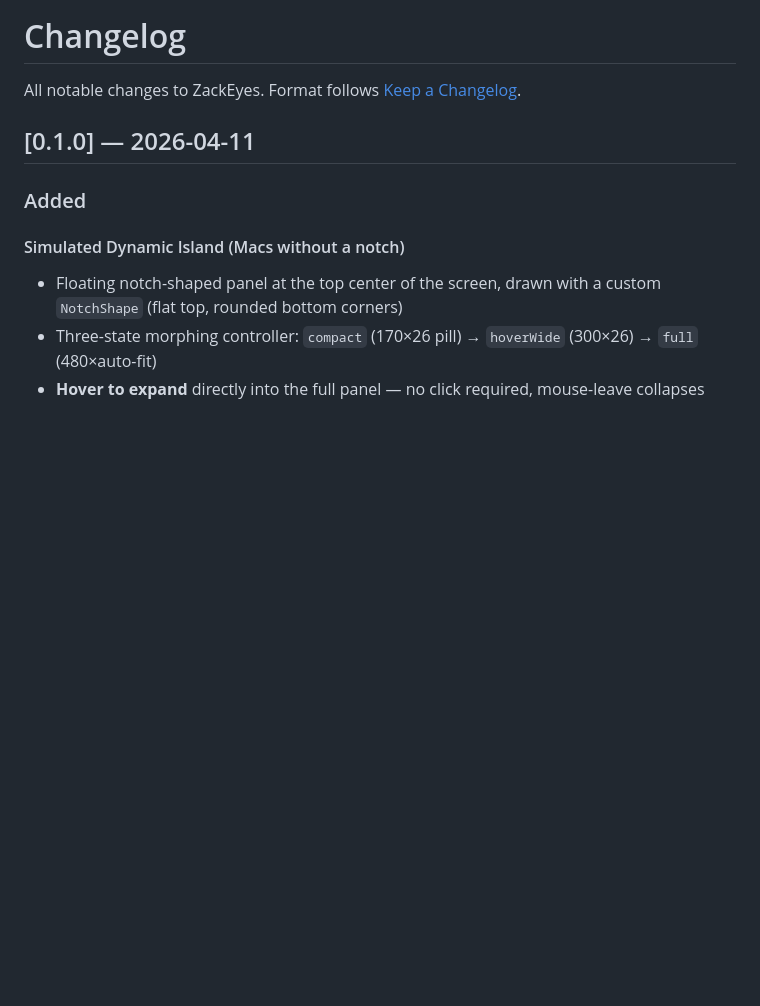
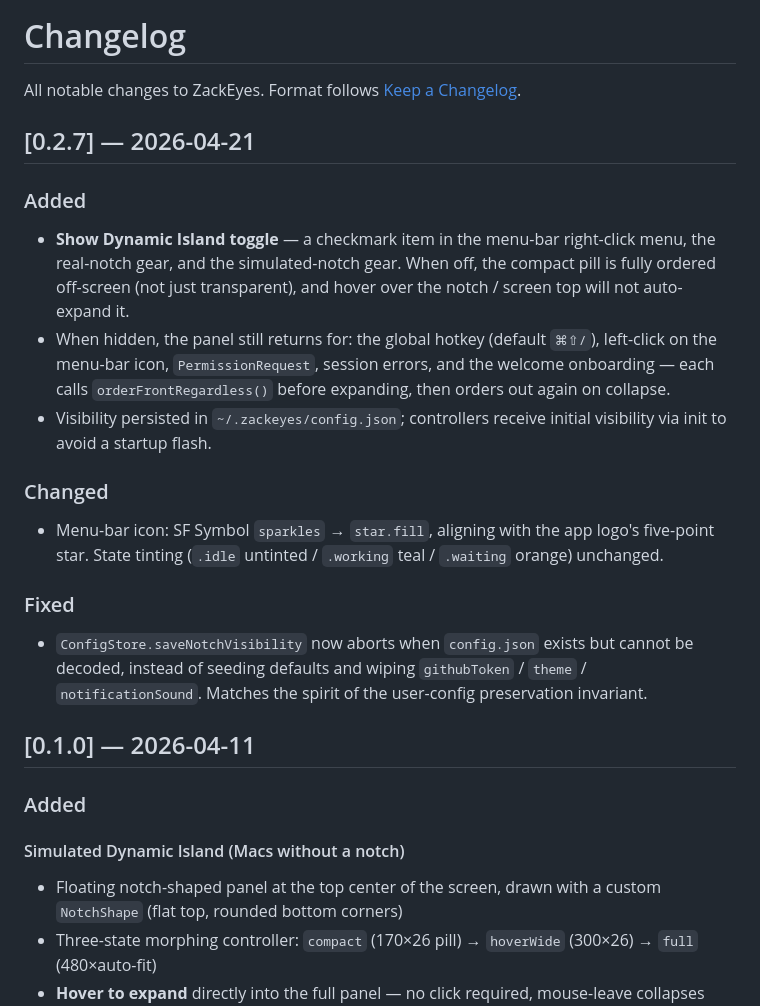
Before and after one commit to yangshiqi/ZackEyes, a Markdown page: CHANGELOG.md, the part around the change. Drawn GitHub-style; blank space fills up the shorter version.

Commit message:
docs: add 0.2.7 changelog entry
Notch visibility toggle, star.fill menu-bar icon, and the
saveNotchVisibility corrupt-file abort fix.

Co-Authored-By: Claude Opus 4.7 (1M context) <noreply@anthropic.com>

```diff
--- a/CHANGELOG.md
+++ b/CHANGELOG.md
@@ -1,6 +1,19 @@
 # Changelog
 
 All notable changes to ZackEyes. Format follows [Keep a Changelog](https://keepachangelog.com).
+
+## [0.2.7] — 2026-04-21
+
+### Added
+- **Show Dynamic Island toggle** — a checkmark item in the menu-bar right-click menu, the real-notch gear, and the simulated-notch gear. When off, the compact pill is fully ordered off-screen (not just transparent), and hover over the notch / screen top will not auto-expand it.
+- When hidden, the panel still returns for: the global hotkey (default `⌘⇧/`), left-click on the menu-bar icon, `PermissionRequest`, session errors, and the welcome onboarding — each calls `orderFrontRegardless()` before expanding, then orders out again on collapse.
+- Visibility persisted in `~/.zackeyes/config.json`; controllers receive initial visibility via init to avoid a startup flash.
+
+### Changed
+- Menu-bar icon: SF Symbol `sparkles` → `star.fill`, aligning with the app logo's five-point star. State tinting (`.idle` untinted / `.working` teal / `.waiting` orange) unchanged.
+
+### Fixed
+- `ConfigStore.saveNotchVisibility` now aborts when `config.json` exists but cannot be decoded, instead of seeding defaults and wiping `githubToken` / `theme` / `notificationSound`. Matches the spirit of the user-config preservation invariant.
 
 ## [0.1.0] — 2026-04-11
 
```
